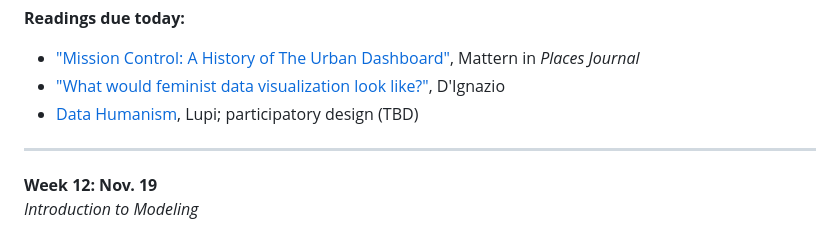
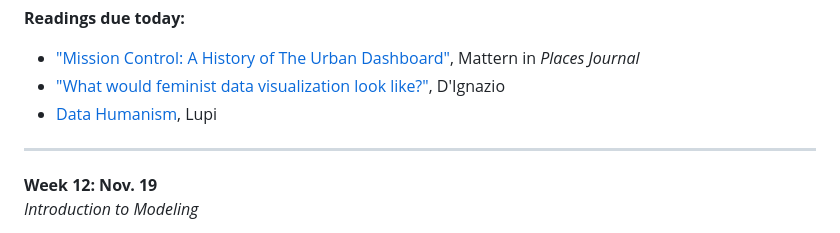
Before and after one commit to mab253/dataviz_fall25, a Markdown page: README.md, the part around the change. Drawn GitHub-style.

```diff
--- a/README.md
+++ b/README.md
@@ -168,7 +168,7 @@ All work for this class will be lab, project, and presentation-based, and there
 **Readings due today:**
 - ["Mission Control: A History of The Urban Dashboard"](https://placesjournal.org/article/mission-control-a-history-of-the-urban-dashboard/), Mattern in _Places Journal_
 - ["What would feminist data visualization look like?"](https://civic.mit.edu/feminist-data-visualization), D'Ignazio
-- [Data Humanism](http://giorgialupi.com/data-humanism-my-manifesto-for-a-new-data-wold), Lupi; participatory design (TBD)
+- [Data Humanism](http://giorgialupi.com/data-humanism-my-manifesto-for-a-new-data-wold), Lupi
 
 
 ---
```
